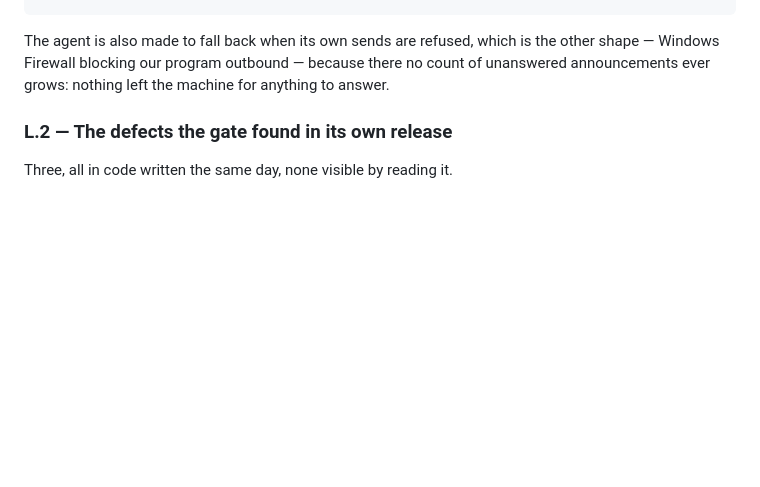
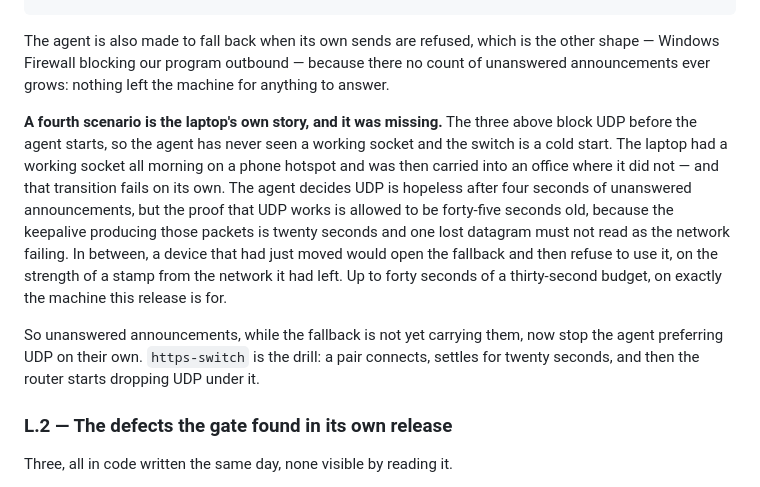
Before and after one commit to akshaykananidwk/network.akdwk.in, a Markdown page: VERIFICATION_REPORT.md, the part around the change. GitHub-like rendering; blank space fills up the shorter version.

Commit message:
record the transition case in the changelog, progress notes and report
The three blocked scenarios are cold starts. The fourth is the laptop's own
story — working on one network, carried onto another — and it fails
differently.

Co-Authored-By: Claude Opus 5 <noreply@anthropic.com>
Claude-Session: https://claude.ai/code/session_01FfsovacCMW5DeNtMp1YFEx

```diff
--- a/VERIFICATION_REPORT.md
+++ b/VERIFICATION_REPORT.md
@@ -337,6 +337,24 @@ The agent is also made to fall back when its own sends are refused, which is
 the other shape — Windows Firewall blocking our program outbound — because
 there no count of unanswered announcements ever grows: nothing left the
 machine for anything to answer.
+
+**A fourth scenario is the laptop's own story, and it was missing.** The three
+above block UDP before the agent starts, so the agent has never seen a working
+socket and the switch is a cold start. The laptop had a working socket all
+morning on a phone hotspot and was then carried into an office where it did
+not — and that transition fails on its own. The agent decides UDP is hopeless
+after four seconds of unanswered announcements, but the proof that UDP works
+is allowed to be forty-five seconds old, because the keepalive producing those
+packets is twenty seconds and one lost datagram must not read as the network
+failing. In between, a device that had just moved would open the fallback and
+then refuse to use it, on the strength of a stamp from the network it had
+left. Up to forty seconds of a thirty-second budget, on exactly the machine
+this release is for.
+
+So unanswered announcements, while the fallback is not yet carrying them, now
+stop the agent preferring UDP on their own. `https-switch` is the drill: a
+pair connects, settles for twenty seconds, and then the router starts dropping
+UDP under it.
 
 ### L.2 — The defects the gate found in its own release
 
```
Also changed, not shown: CHANGELOG.md (+3 -1 lines), PROGRESS.md (+4 -2 lines).
